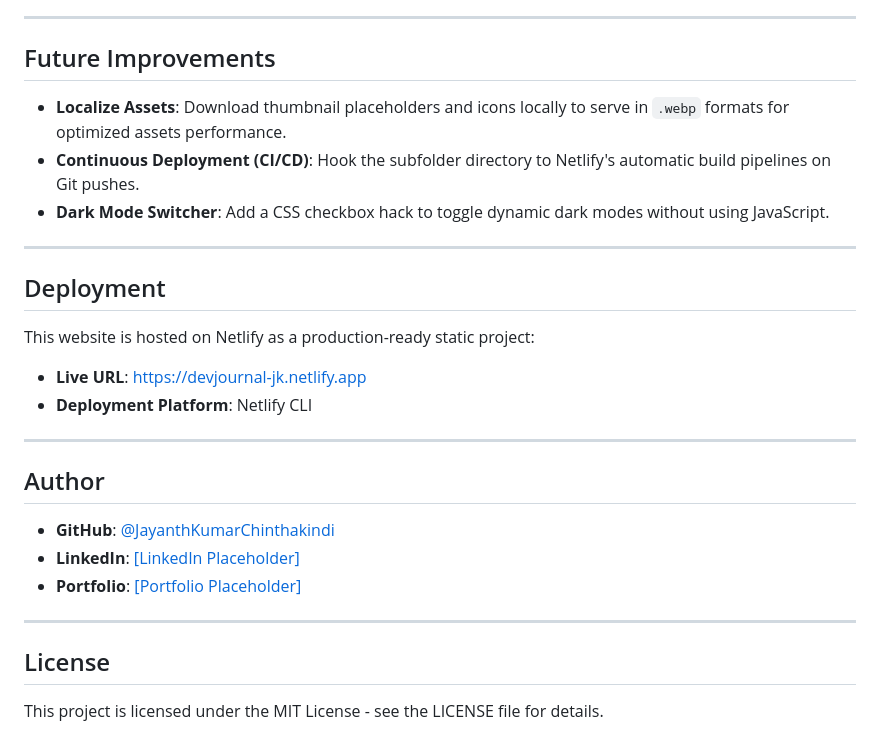
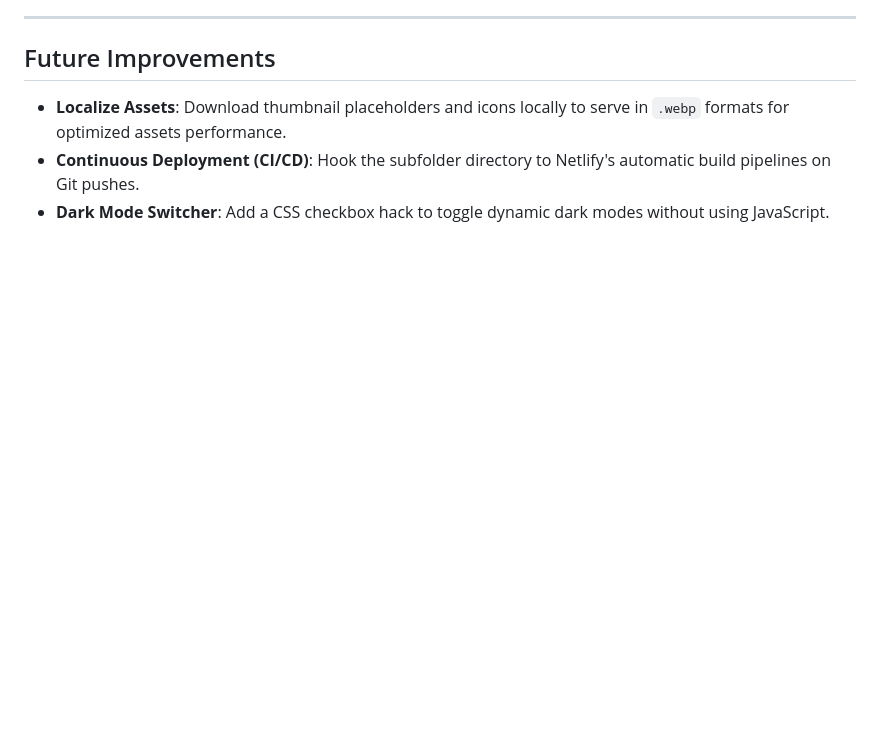
Before and after one commit to JayanthKumarChinthakindi/html-css-projects, a Markdown page: DevJournal/README.md, the part around the change. Rendered like a GitHub page; blank space fills up the shorter version.

Commit message:
docs: remove Deployment, Author, and License sections from README

```diff
--- a/DevJournal/README.md
+++ b/DevJournal/README.md
@@ -83,25 +83,3 @@ The stylesheet contains custom media queries to support responsive layouts acros
 - **Localize Assets**: Download thumbnail placeholders and icons locally to serve in `.webp` formats for optimized assets performance.
 - **Continuous Deployment (CI/CD)**: Hook the subfolder directory to Netlify's automatic build pipelines on Git pushes.
 - **Dark Mode Switcher**: Add a CSS checkbox hack to toggle dynamic dark modes without using JavaScript.
-
----
-
-## Deployment
-
-This website is hosted on Netlify as a production-ready static project:
-- **Live URL**: [https://devjournal-jk.netlify.app](https://devjournal-jk.netlify.app)
-- **Deployment Platform**: Netlify CLI
-
----
-
-## Author
-
-- **GitHub**: [@JayanthKumarChinthakindi](https://github.com/JayanthKumarChinthakindi)
-- **LinkedIn**: [[LinkedIn Placeholder]](https://linkedin.com)
-- **Portfolio**: [[Portfolio Placeholder]](https://portfolio)
-
----
-
-## License
-
-This project is licensed under the MIT License - see the LICENSE file for details.
```
